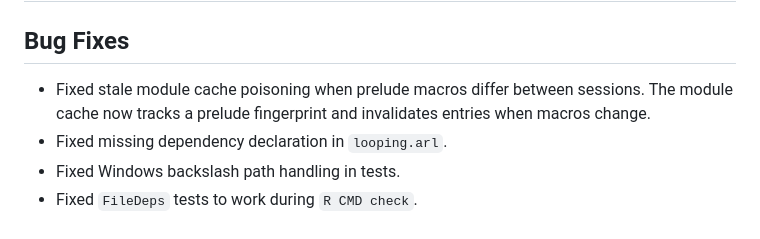
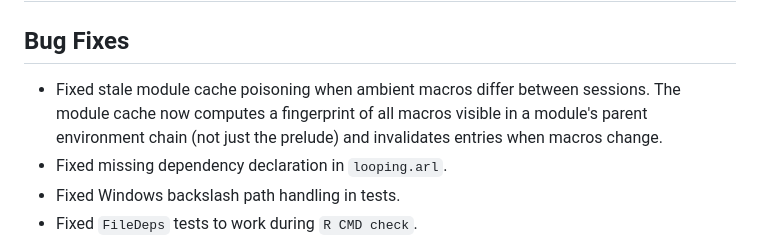
Before and after one commit to wwbrannon/arl, a Markdown page: NEWS.md, the part around the change. GitHub-like rendering.

```diff
--- a/NEWS.md
+++ b/NEWS.md
@@ -2,9 +2,10 @@
 
 ## Bug Fixes
 
-* Fixed stale module cache poisoning when prelude macros differ between
-  sessions. The module cache now tracks a prelude fingerprint and
-  invalidates entries when macros change.
+* Fixed stale module cache poisoning when ambient macros differ between
+  sessions. The module cache now computes a fingerprint of all macros
+  visible in a module's parent environment chain (not just the prelude)
+  and invalidates entries when macros change.
 * Fixed missing dependency declaration in `looping.arl`.
 * Fixed Windows backslash path handling in tests.
 * Fixed `FileDeps` tests to work during `R CMD check`.
```
